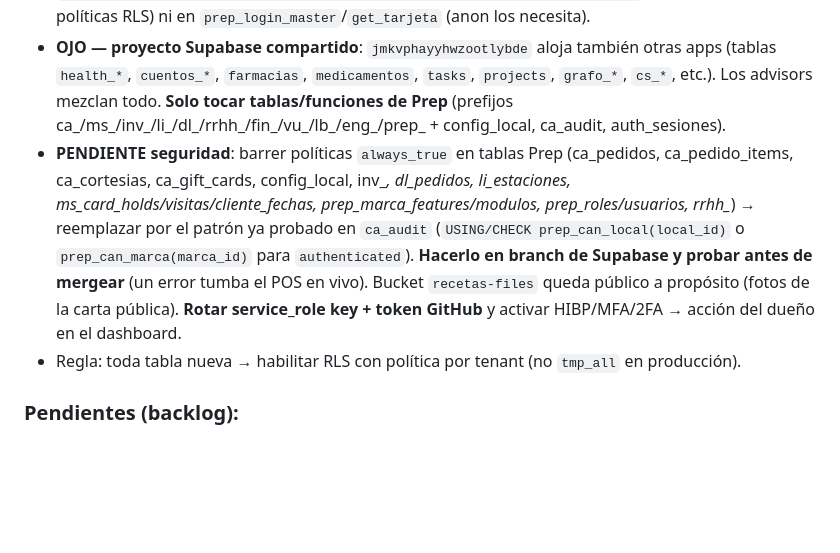
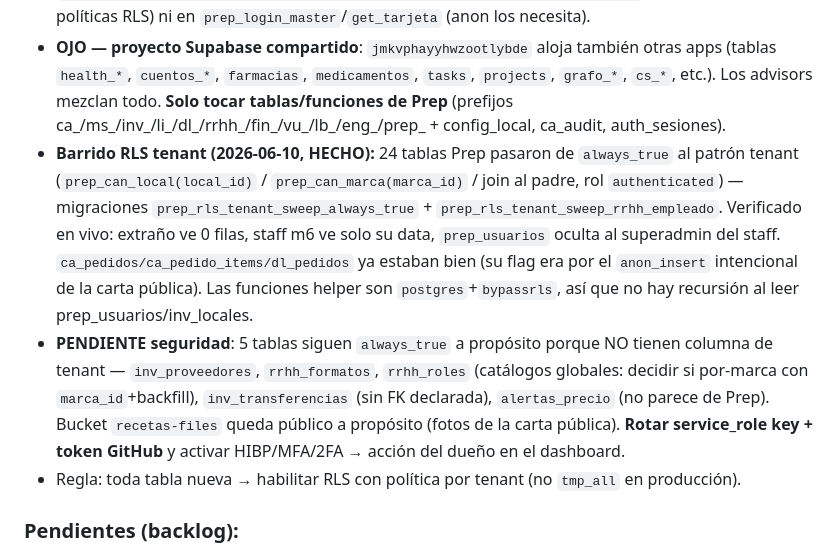
Before and after one commit to franciscobarrientos64/prep-platform, a Markdown page: CLAUDE.md, the part around the change. Drawn GitHub-style; blank space fills up the shorter version.

Commit message:
docs: barrido RLS tenant en 24 tablas Prep (always_true -> prep_can_local/marca), verificado en vivo
Migraciones aplicadas: prep_rls_tenant_sweep_always_true + prep_rls_tenant_sweep_rrhh_empleado.
Quedan 5 tablas sin columna de tenant (catálogos globales / no-Prep) documentadas.

Co-Authored-By: Claude Opus 4.8 (1M context) <noreply@anthropic.com>

```diff
--- a/CLAUDE.md
+++ b/CLAUDE.md
@@ -380,7 +380,8 @@ Cada módulo nuevo debe seguir esta estructura HTML:
 - **carta_publica** = vista pública con solo columnas no sensibles (sin ingredientes/costos); carta/pedir leen de ahí e insertan con uuid de cliente.
 - **Funciones endurecidas** (2026-06-10): `verificar_password_maestra` y `rotar_password_maestra` con `search_path` fijo; `EXECUTE` revocado a anon/authenticated en esas dos + `recompute_cliente_stats` y `trg_pedido_visita` (solo se invocan vía trigger, corren como owner). NO revocar EXECUTE en `prep_is_super/prep_marca/prep_can_marca/prep_can_local/prep_validar_sesion` (se usan dentro de las políticas RLS) ni en `prep_login_master`/`get_tarjeta` (anon los necesita).
 - **OJO — proyecto Supabase compartido**: `jmkvphayyhwzootlybde` aloja también otras apps (tablas `health_*`, `cuentos_*`, `farmacias`, `medicamentos`, `tasks`, `projects`, `grafo_*`, `cs_*`, etc.). Los advisors mezclan todo. **Solo tocar tablas/funciones de Prep** (prefijos ca_/ms_/inv_/li_/dl_/rrhh_/fin_/vu_/lb_/eng_/prep_ + config_local, ca_audit, auth_sesiones).
-- **PENDIENTE seguridad**: barrer políticas `always_true` en tablas Prep (ca_pedidos, ca_pedido_items, ca_cortesias, ca_gift_cards, config_local, inv_*, dl_pedidos, li_estaciones, ms_card_holds/visitas/cliente_fechas, prep_marca_features/modulos, prep_roles/usuarios, rrhh_*) → reemplazar por el patrón ya probado en `ca_audit` (`USING/CHECK prep_can_local(local_id)` o `prep_can_marca(marca_id)` para `authenticated`). **Hacerlo en branch de Supabase y probar antes de mergear** (un error tumba el POS en vivo). Bucket `recetas-files` queda público a propósito (fotos de la carta pública). **Rotar service_role key + token GitHub** y activar HIBP/MFA/2FA → acción del dueño en el dashboard.
+- **Barrido RLS tenant (2026-06-10, HECHO):** 24 tablas Prep pasaron de `always_true` al patrón tenant (`prep_can_local(local_id)` / `prep_can_marca(marca_id)` / join al padre, rol `authenticated`) — migraciones `prep_rls_tenant_sweep_always_true` + `prep_rls_tenant_sweep_rrhh_empleado`. Verificado en vivo: extraño ve 0 filas, staff m6 ve solo su data, `prep_usuarios` oculta al superadmin del staff. `ca_pedidos/ca_pedido_items/dl_pedidos` ya estaban bien (su flag era por el `anon_insert` intencional de la carta pública). Las funciones helper son `postgres`+`bypassrls`, así que no hay recursión al leer prep_usuarios/inv_locales.
+- **PENDIENTE seguridad**: 5 tablas siguen `always_true` a propósito porque NO tienen columna de tenant — `inv_proveedores`, `rrhh_formatos`, `rrhh_roles` (catálogos globales: decidir si por-marca con `marca_id`+backfill), `inv_transferencias` (sin FK declarada), `alertas_precio` (no parece de Prep). Bucket `recetas-files` queda público a propósito (fotos de la carta pública). **Rotar service_role key + token GitHub** y activar HIBP/MFA/2FA → acción del dueño en el dashboard.
 - Regla: toda tabla nueva → habilitar RLS con política por tenant (no `tmp_all` en producción).
 
 ### Pendientes (backlog):
```
